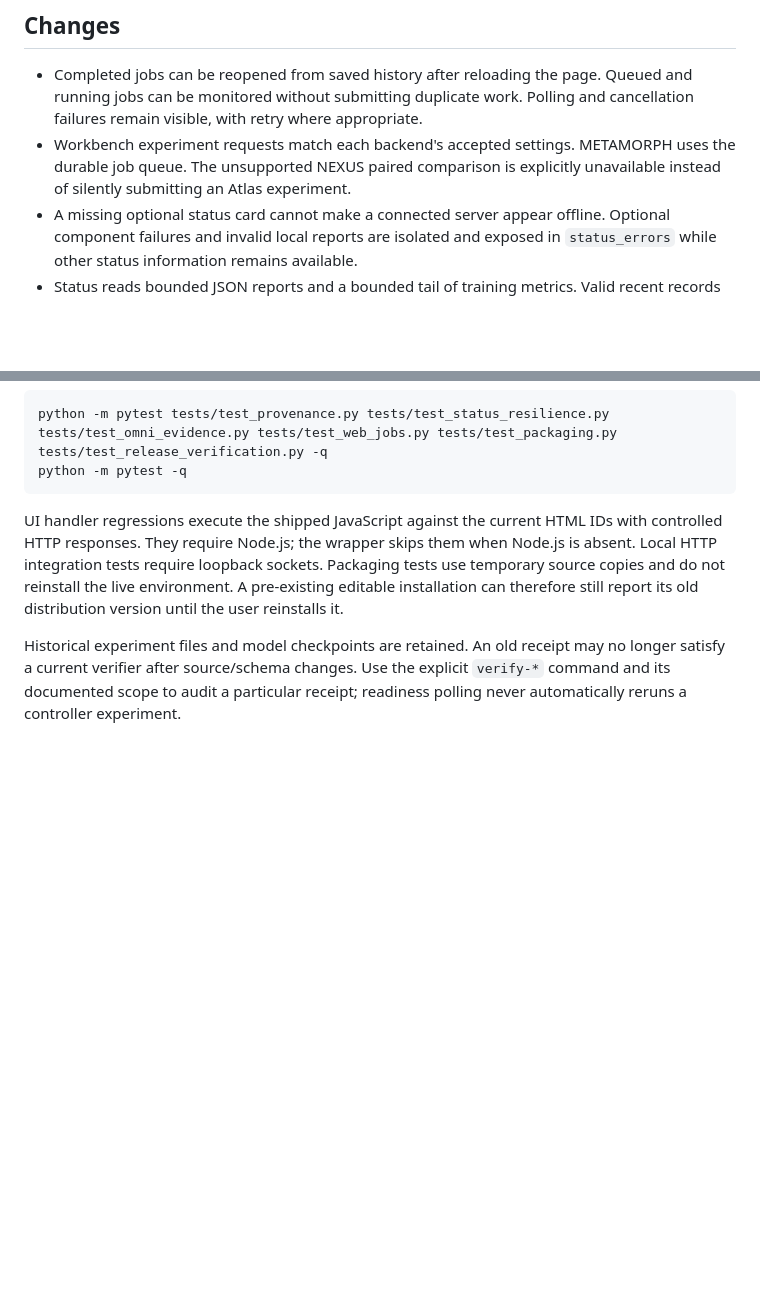
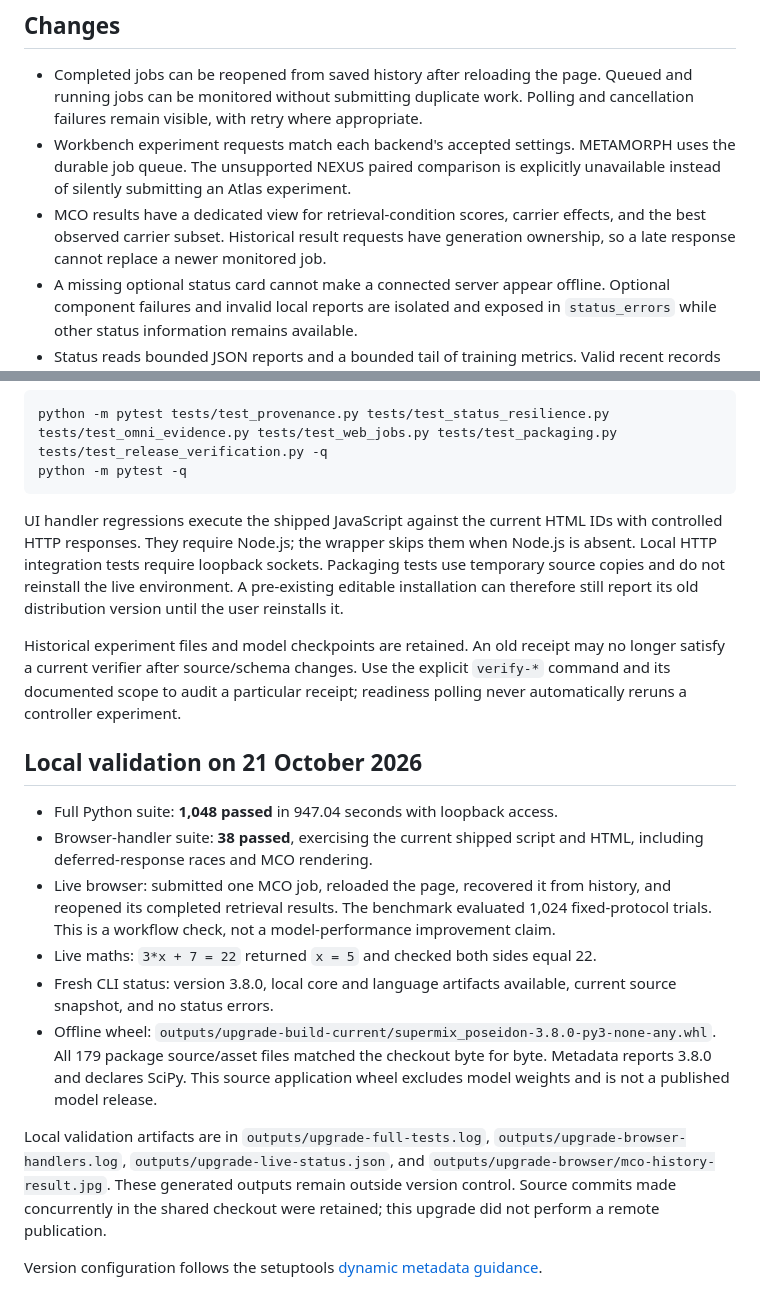
Before and after one commit to kai9987kai/Supermix-Poseidon, a Markdown page: docs/PROJECT_UPGRADE_2026-10-21.md, 2 parts joined by grey strips. GitHub-like rendering; blank space fills up the shorter version.

Commit message:
docs: record local workbench validation results for 21 October 2026

```diff
--- a/docs/PROJECT_UPGRADE_2026-10-21.md
+++ b/docs/PROJECT_UPGRADE_2026-10-21.md
@@ -13,6 +13,9 @@ checkout's 3.8.0 version.
 - Workbench experiment requests match each backend's accepted settings.
   METAMORPH uses the durable job queue. The unsupported NEXUS paired comparison
   is explicitly unavailable instead of silently submitting an Atlas experiment.
+- MCO results have a dedicated view for retrieval-condition scores, carrier
+  effects, and the best observed carrier subset. Historical result requests have
+  generation ownership, so a late response cannot replace a newer monitored job.
 - A missing optional status card cannot make a connected server appear offline.
   Optional component failures and invalid local reports are isolated and exposed
   in `status_errors` while other status information remains available.
@@ -66,3 +69,29 @@ Historical experiment files and model checkpoints are retained. An old receipt
 may no longer satisfy a current verifier after source/schema changes. Use the
 explicit `verify-*` command and its documented scope to audit a particular
 receipt; readiness polling never automatically reruns a controller experiment.
+
+## Local validation on 21 October 2026
+
+- Full Python suite: **1,048 passed** in 947.04 seconds with loopback access.
+- Browser-handler suite: **38 passed**, exercising the current shipped script and
+  HTML, including deferred-response races and MCO rendering.
+- Live browser: submitted one MCO job, reloaded the page, recovered it from
+  history, and reopened its completed retrieval results. The benchmark evaluated
+  1,024 fixed-protocol trials. This is a workflow check, not a model-performance
+  improvement claim.
+- Live maths: `3*x + 7 = 22` returned `x = 5` and checked both sides equal 22.
+- Fresh CLI status: version 3.8.0, local core and language artifacts available,
+  current source snapshot, and no status errors.
+- Offline wheel: `outputs/upgrade-build-current/supermix_poseidon-3.8.0-py3-none-any.whl`.
+  All 179 package source/asset files matched the checkout byte for byte. Metadata
+  reports 3.8.0 and declares SciPy. This source application wheel excludes model
+  weights and is not a published model release.
+
+Local validation artifacts are in `outputs/upgrade-full-tests.log`,
+`outputs/upgrade-browser-handlers.log`, `outputs/upgrade-live-status.json`, and
+`outputs/upgrade-browser/mco-history-result.jpg`. These generated outputs remain
+outside version control. Source commits made concurrently in the shared checkout
+were retained; this upgrade did not perform a remote publication.
+
+Version configuration follows the setuptools
+[dynamic metadata guidance](https://setuptools.pypa.io/en/latest/userguide/pyproject_config.html#dynamic-metadata).
```
